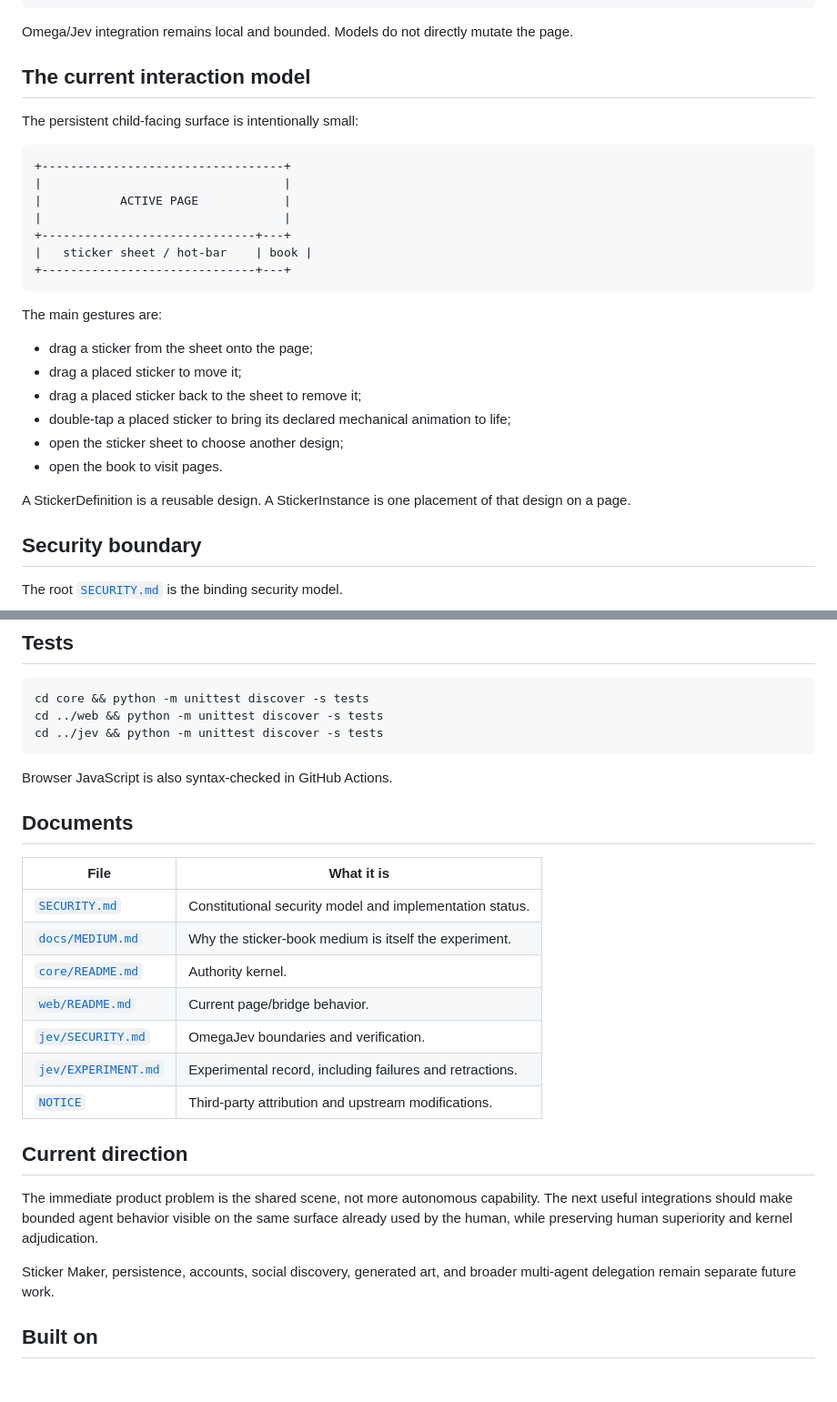
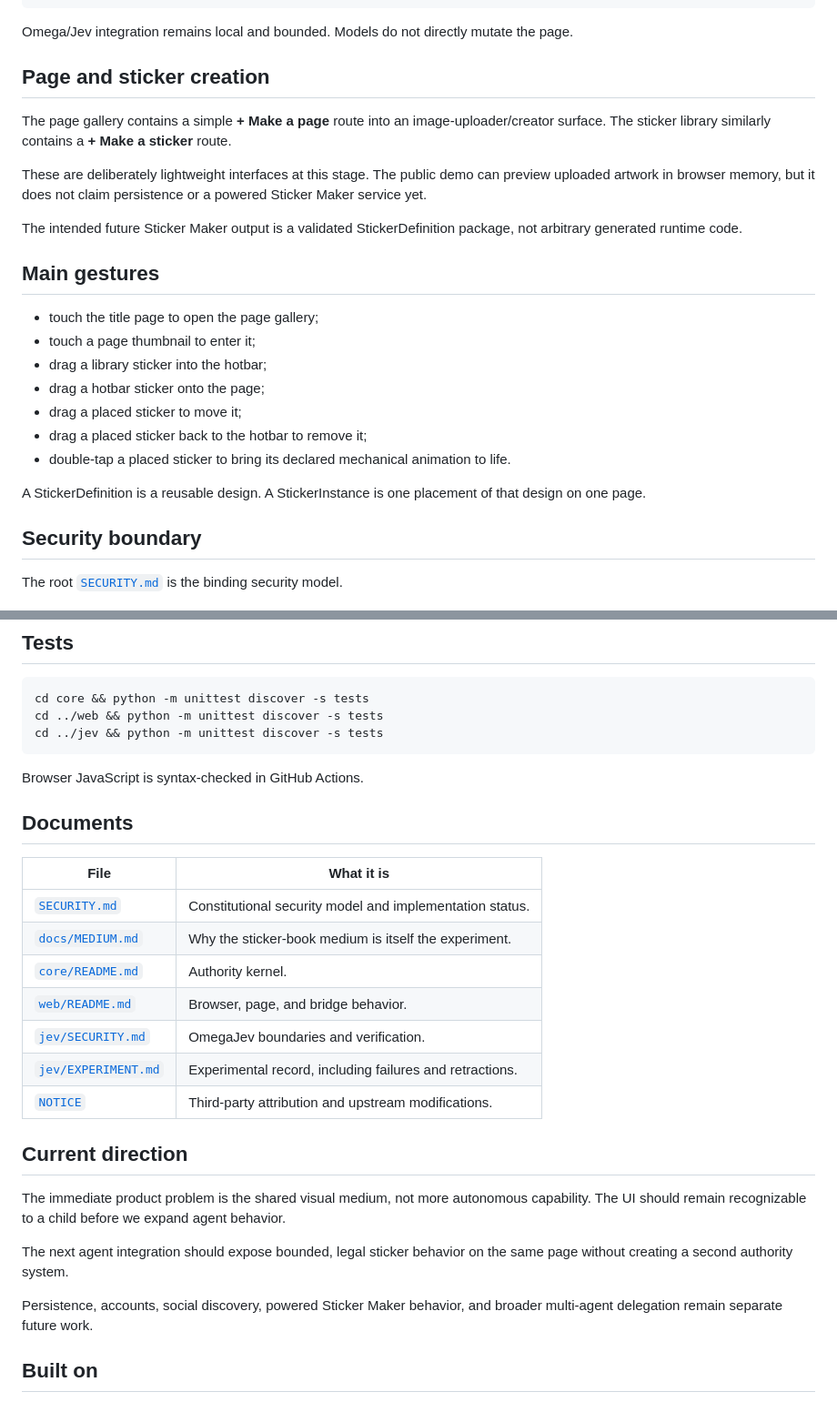
Before and after one commit to PaulTiffany/stickerbook, a Markdown page: README.md, 2 parts joined by grey strips. Shown at 91% size. GitHub-like rendering; blank space fills up the shorter version.

````diff
--- a/README.md
+++ b/README.md
@@ -67,31 +115,31 @@ human gesture / agent choice
 Omega/Jev integration remains local and bounded. Models do not directly mutate
 the page.
 
-## The current interaction model
+## Page and sticker creation
 
-The persistent child-facing surface is intentionally small:
+The page gallery contains a simple **+ Make a page** route into an
+image-uploader/creator surface. The sticker library similarly contains a
+**+ Make a sticker** route.
 
-```text
-+----------------------------------+
-|                                  |
-|           ACTIVE PAGE            |
-|                                  |
-+------------------------------+---+
-|   sticker sheet / hot-bar    | book |
-+------------------------------+---+
-```
+These are deliberately lightweight interfaces at this stage. The public demo
+can preview uploaded artwork in browser memory, but it does not claim
+persistence or a powered Sticker Maker service yet.
 
-The main gestures are:
+The intended future Sticker Maker output is a validated StickerDefinition
+package, not arbitrary generated runtime code.
 
-- drag a sticker from the sheet onto the page;
+## Main gestures
+
+- touch the title page to open the page gallery;
+- touch a page thumbnail to enter it;
+- drag a library sticker into the hotbar;
+- drag a hotbar sticker onto the page;
 - drag a placed sticker to move it;
-- drag a placed sticker back to the sheet to remove it;
-- double-tap a placed sticker to bring its declared mechanical animation to life;
-- open the sticker sheet to choose another design;
-- open the book to visit pages.
+- drag a placed sticker back to the hotbar to remove it;
+- double-tap a placed sticker to bring its declared mechanical animation to life.
 
 A StickerDefinition is a reusable design. A StickerInstance is one placement
-of that design on a page.
+of that design on one page.
 
 ## Security boundary
 
@@ -123,7 +171,7 @@ cd ../web && python -m unittest discover -s tests
 cd ../jev && python -m unittest discover -s tests
 ```
 
-Browser JavaScript is also syntax-checked in GitHub Actions.
+Browser JavaScript is syntax-checked in GitHub Actions.
 
 ## Documents
 
@@ -132,19 +180,21 @@ Browser JavaScript is also syntax-checked in GitHub Actions.
 | [`SECURITY.md`](SECURITY.md) | Constitutional security model and implementation status. |
 | [`docs/MEDIUM.md`](docs/MEDIUM.md) | Why the sticker-book medium is itself the experiment. |
 | [`core/README.md`](core/README.md) | Authority kernel. |
-| [`web/README.md`](web/README.md) | Current page/bridge behavior. |
+| [`web/README.md`](web/README.md) | Browser, page, and bridge behavior. |
 | [`jev/SECURITY.md`](jev/SECURITY.md) | OmegaJev boundaries and verification. |
 | [`jev/EXPERIMENT.md`](jev/EXPERIMENT.md) | Experimental record, including failures and retractions. |
 | [`NOTICE`](NOTICE) | Third-party attribution and upstream modifications. |
 
 ## Current direction
 
-The immediate product problem is the shared scene, not more autonomous
-capability. The next useful integrations should make bounded agent behavior
-visible on the same surface already used by the human, while preserving human
-superiority and kernel adjudication.
+The immediate product problem is the shared visual medium, not more autonomous
+capability. The UI should remain recognizable to a child before we expand
+agent behavior.
 
-Sticker Maker, persistence, accounts, social discovery, generated art, and
+The next agent integration should expose bounded, legal sticker behavior on the
+same page without creating a second authority system.
+
+Persistence, accounts, social discovery, powered Sticker Maker behavior, and
 broader multi-agent delegation remain separate future work.
 
 ## Built on
````
Also changed, not shown: other parts of README.md (+51 -3 lines).
